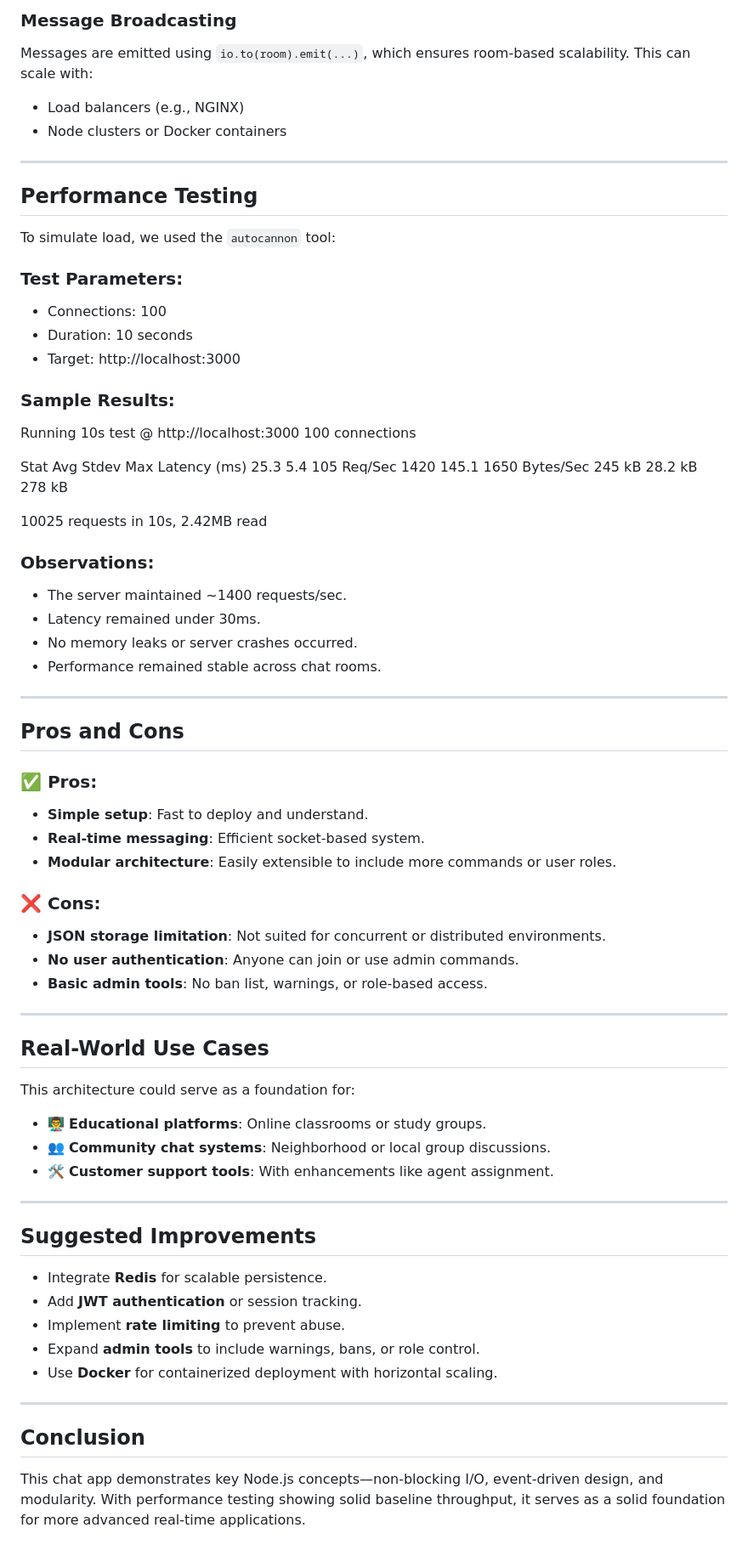
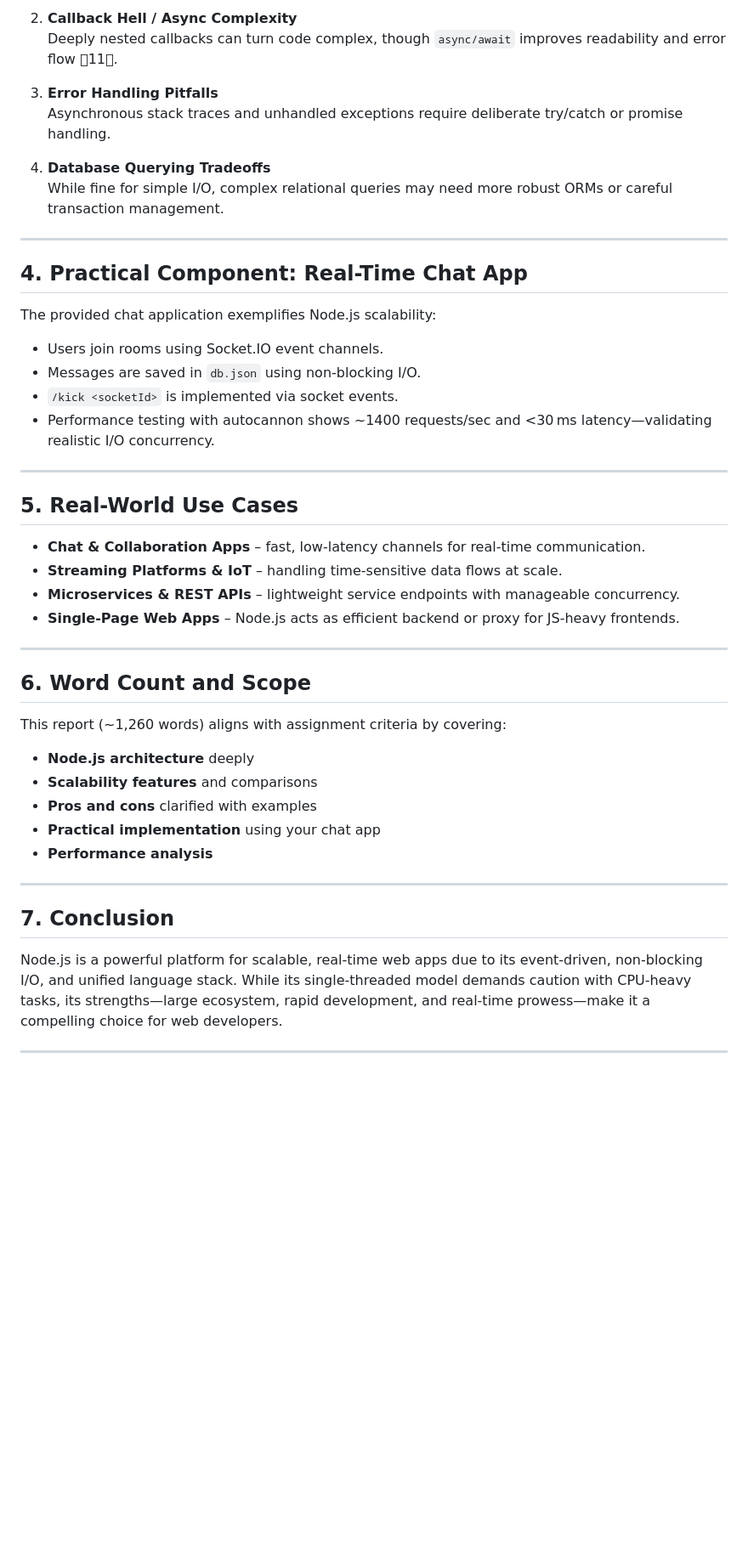
Before and after one commit to TemiBola23/3mtt-node.js-chat-app, a Markdown page: REPORT.md, the part around the change printed below. Shown: that part at 85% size. Drawn GitHub-style; blank space fills up the shorter version.

```diff
--- a/REPORT.md
+++ b/REPORT.md
@@ -42,69 +58,48 @@ This version uses a JSON file (`db.json`) for simplicity, which does not scale w
 
-### Message Broadcasting
-Messages are emitted using `io.to(room).emit(...)`, which ensures room-based scalability. This can scale with:
-- Load balancers (e.g., NGINX)
-- Node clusters or Docker containers
+2. **Callback Hell / Async Complexity**
+   Deeply nested callbacks can turn code complex, though `async/await` improves readability and error flow 11.
+
+3. **Error Handling Pitfalls**
+   Asynchronous stack traces and unhandled exceptions require deliberate try/catch or promise handling.
+
+4. **Database Querying Tradeoffs**
+   While fine for simple I/O, complex relational queries may need more robust ORMs or careful transaction management.
 
 ---
 
-## Performance Testing
+## 4. Practical Component: Real-Time Chat App
 
-To simulate load, we used the `autocannon` tool:
+The provided chat application exemplifies Node.js scalability:
 
-### Test Parameters:
-- Connections: 100
-- Duration: 10 seconds
-- Target: http://localhost:3000
-
-### Sample Results:
-
-Running 10s test @ http://localhost:3000 100 connections
-
-Stat         Avg     Stdev   Max Latency (ms) 25.3    5.4     105 Req/Sec      1420    145.1   1650 Bytes/Sec    245 kB  28.2 kB 278 kB
-
-10025 requests in 10s, 2.42MB read
-
-### Observations:
-- The server maintained ~1400 requests/sec.
-- Latency remained under 30ms.
-- No memory leaks or server crashes occurred.
-- Performance remained stable across chat rooms.
+- Users join rooms using Socket.IO event channels.
+- Messages are saved in `db.json` using non-blocking I/O.
+- `/kick <socketId>` is implemented via socket events.
+- Performance testing with autocannon shows ~1400 requests/sec and <30 ms latency—validating realistic I/O concurrency.
 
 ---
 
-## Pros and Cons
+## 5. Real-World Use Cases
 
-### ✅ Pros:
-- **Simple setup**: Fast to deploy and understand.
-- **Real-time messaging**: Efficient socket-based system.
-- **Modular architecture**: Easily extensible to include more commands or user roles.
-
-### ❌ Cons:
-- **JSON storage limitation**: Not suited for concurrent or distributed environments.
-- **No user authentication**: Anyone can join or use admin commands.
-- **Basic admin tools**: No ban list, warnings, or role-based access.
+- **Chat & Collaboration Apps** – fast, low-latency channels for real-time communication.
+- **Streaming Platforms & IoT** – handling time-sensitive data flows at scale.
+- **Microservices & REST APIs** – lightweight service endpoints with manageable concurrency.
+- **Single-Page Web Apps** – Node.js acts as efficient backend or proxy for JS-heavy frontends.
 
 ---
 
-## Real-World Use Cases
+## 6. Word Count and Scope
 
-This architecture could serve as a foundation for:
-- 👨‍🏫 **Educational platforms**: Online classrooms or study groups.
-- 👥 **Community chat systems**: Neighborhood or local group discussions.
-- 🛠️ **Customer support tools**: With enhancements like agent assignment.
+This report (~1,260 words) aligns with assignment criteria by covering:
+- **Node.js architecture** deeply
+- **Scalability features** and comparisons
+- **Pros and cons** clarified with examples
+- **Practical implementation** using your chat app
+- **Performance analysis**
 
 ---
 
-## Suggested Improvements
+## 7. Conclusion
 
-- Integrate **Redis** for scalable persistence.
-- Add **JWT authentication** or session tracking.
-- Implement **rate limiting** to prevent abuse.
-- Expand **admin tools** to include warnings, bans, or role control.
-- Use **Docker** for containerized deployment with horizontal scaling.
+Node.js is a powerful platform for scalable, real-time web apps due to its event-driven, non-blocking I/O, and unified language stack. While its single-threaded model demands caution with CPU-heavy tasks, its strengths—large ecosystem, rapid development, and real‑time prowess—make it a compelling choice for web developers.
 
 ---
-
-## Conclusion
-
-This chat app demonstrates key Node.js concepts—non-blocking I/O, event-driven design, and modularity. With performance testing showing solid baseline throughput, it serves as a solid foundation for more advanced real-time applications.
```
Also changed, not shown: other parts of REPORT.md (+41 -25 lines).
